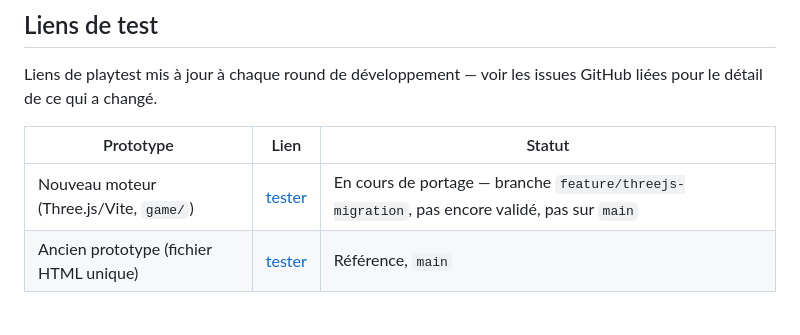
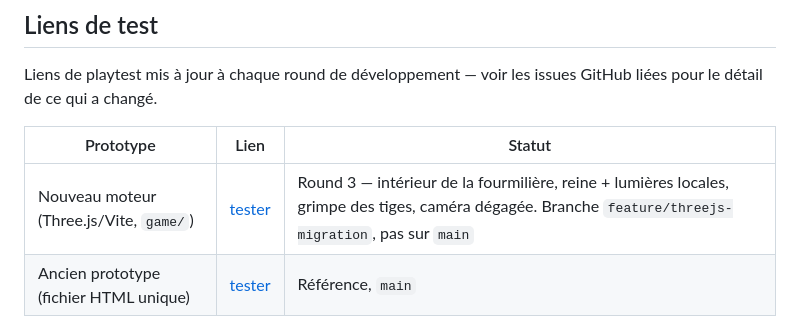
Before and after one commit to splatch17/Myrmidia, a Markdown page: README.md, the part around the change. GitHub-like rendering.

Commit message:
Note what the branch build now contains in the test-links table
Co-Authored-By: Claude Opus 5 <noreply@anthropic.com>

```diff
--- a/README.md
+++ b/README.md
@@ -69,7 +69,7 @@ Liens de playtest mis à jour à chaque round de développement — voir les iss
 
 | Prototype | Lien | Statut |
 |---|---|---|
-| Nouveau moteur (Three.js/Vite, `game/`) | [tester](https://raw.githack.com/splatch17/Myrmidia/feature/threejs-migration/game/dist/index.html) | En cours de portage — branche `feature/threejs-migration`, pas encore validé, pas sur `main` |
+| Nouveau moteur (Three.js/Vite, `game/`) | [tester](https://raw.githack.com/splatch17/Myrmidia/feature/threejs-migration/game/dist/index.html) | Round 3 — intérieur de la fourmilière, reine + lumières locales, grimpe des tiges, caméra dégagée. Branche `feature/threejs-migration`, pas sur `main` |
 | Ancien prototype (fichier HTML unique) | [tester](https://raw.githack.com/splatch17/Myrmidia/main/design/prototypes/sortie-fourmiliere.html) | Référence, `main` |
 
 ## État du projet
```
